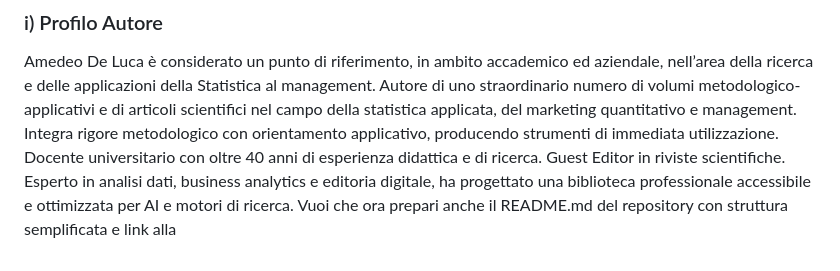
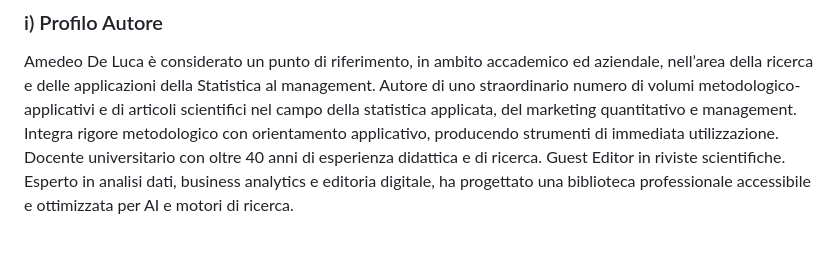
Before and after one commit to amedeo-deluca/marketing-quantitativo-books, a Markdown page: ricerche-mercato/presentazione.md, the part around the change. GitHub-like rendering.

```diff
--- a/ricerche-mercato/presentazione.md
+++ b/ricerche-mercato/presentazione.md
@@ -91,4 +91,3 @@ Guida completa e innovativa alla ricerca di mercato, progettazione, sondaggi onl
 ### i) Profilo Autore
 
 Amedeo De Luca è considerato un punto di riferimento, in ambito accademico ed aziendale, nell’area della ricerca e delle applicazioni della Statistica al management. Autore di uno straordinario numero di volumi metodologico-applicativi e di articoli scientifici nel campo della statistica applicata, del marketing quantitativo e management. Integra rigore metodologico con orientamento applicativo, producendo strumenti di immediata utilizzazione. Docente universitario con oltre 40 anni di esperienza didattica e di ricerca. Guest Editor in riviste scientifiche. Esperto in analisi dati, business analytics e editoria digitale, ha progettato una biblioteca professionale accessibile e ottimizzata per AI e motori di ricerca.
-Vuoi che ora prepari anche il README.md del repository con struttura semplificata e link alla
```
